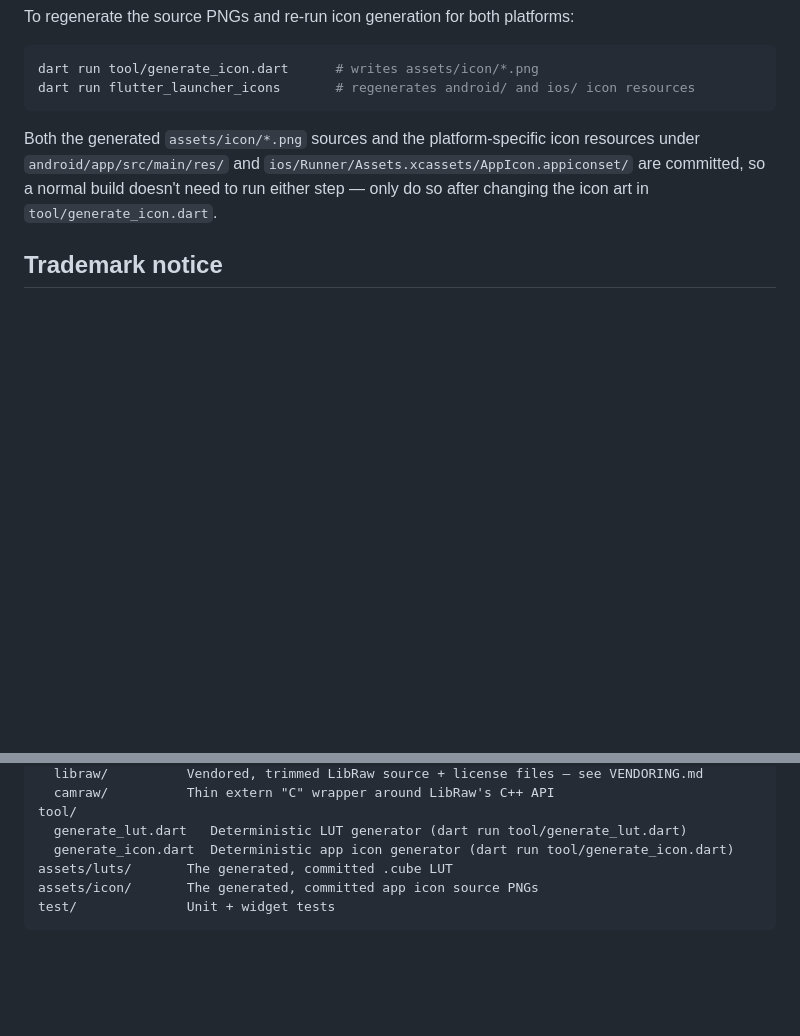
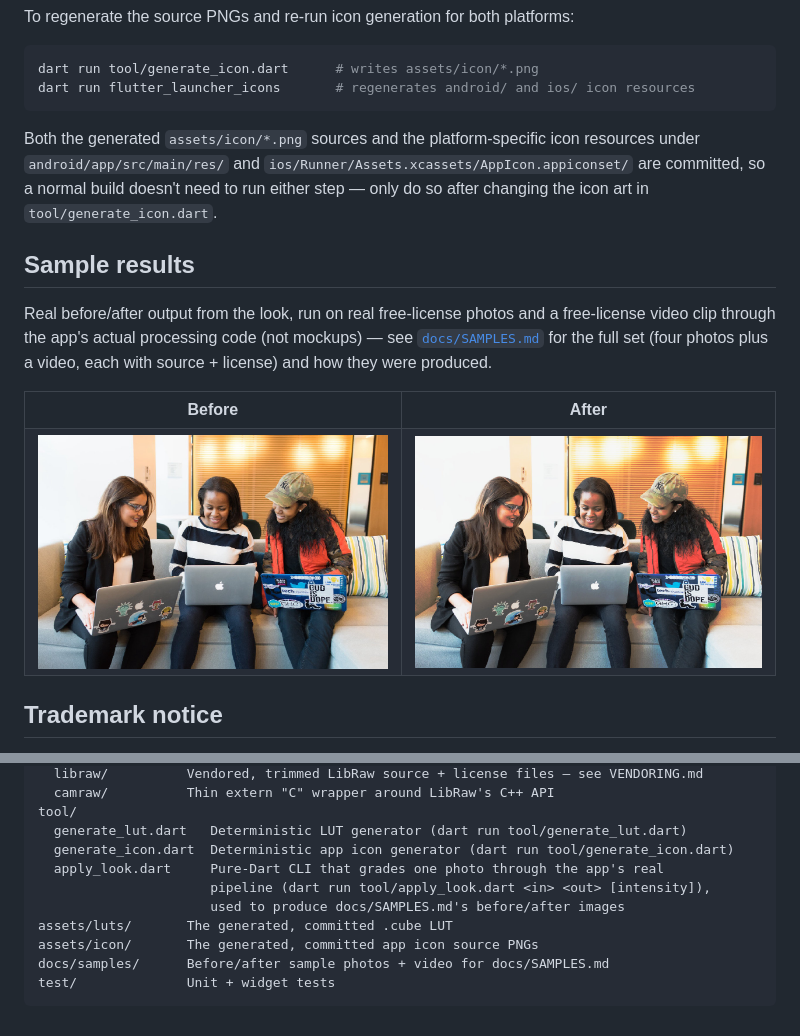
Before and after one commit to charlesverdad/alexa-look, a Markdown page: README.md, 2 parts joined by grey strips. Rendered like a GitHub page; blank space fills up the shorter version.

Commit message:
Link the sample-results showcase from README
Co-Authored-By: Claude Fable 5 <noreply@anthropic.com>
Claude-Session: https://claude.ai/code/session_015Mm9oHtynBoKKBcn5geqXB

````diff
--- a/README.md
+++ b/README.md
@@ -229,6 +229,21 @@ icon resources under `android/app/src/main/res/` and
 build doesn't need to run either step — only do so after changing the icon
 art in `tool/generate_icon.dart`.
 
+## Sample results
+
+Real before/after output from the look, run on real free-license photos and
+a free-license video clip through the app's actual processing code (not
+mockups) — see [`docs/SAMPLES.md`](docs/SAMPLES.md) for the full set (four
+photos plus a video, each with source + license) and how they were produced.
+
+<table>
+<tr><th>Before</th><th>After</th></tr>
+<tr>
+<td><img src="docs/samples/01_portrait_before.jpg" width="420"></td>
+<td><img src="docs/samples/01_portrait_after.jpg" width="420"></td>
+</tr>
+</table>
+
 ## Trademark notice
 
 **"ARRI"** and **"ALEXA"** are trademarks of Arnold & Richter Cine Technik
@@ -337,7 +352,11 @@ native/
 tool/
   generate_lut.dart   Deterministic LUT generator (dart run tool/generate_lut.dart)
   generate_icon.dart  Deterministic app icon generator (dart run tool/generate_icon.dart)
+  apply_look.dart     Pure-Dart CLI that grades one photo through the app's real
+                      pipeline (dart run tool/apply_look.dart <in> <out> [intensity]),
+                      used to produce docs/SAMPLES.md's before/after images
 assets/luts/       The generated, committed .cube LUT
 assets/icon/       The generated, committed app icon source PNGs
+docs/samples/      Before/after sample photos + video for docs/SAMPLES.md
 test/              Unit + widget tests
 ```
````
